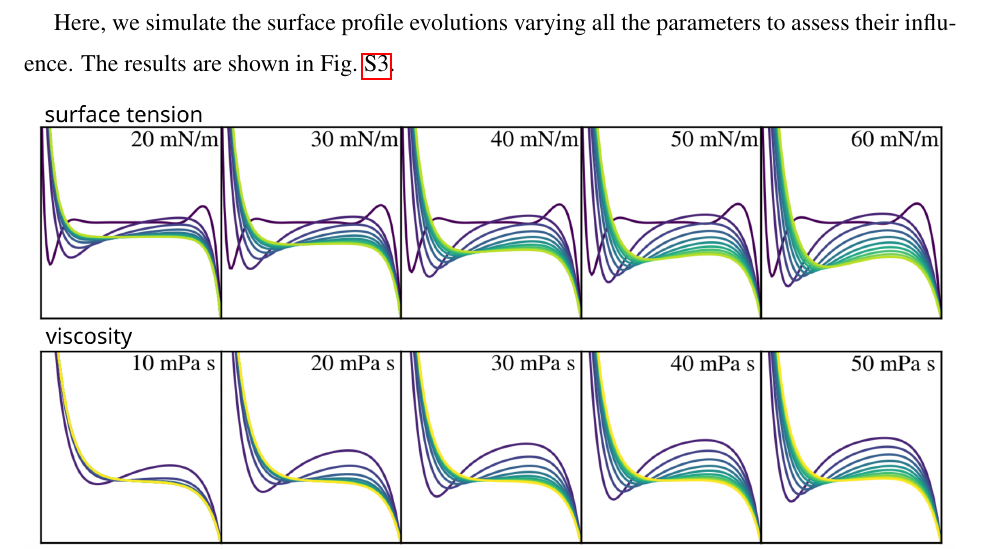
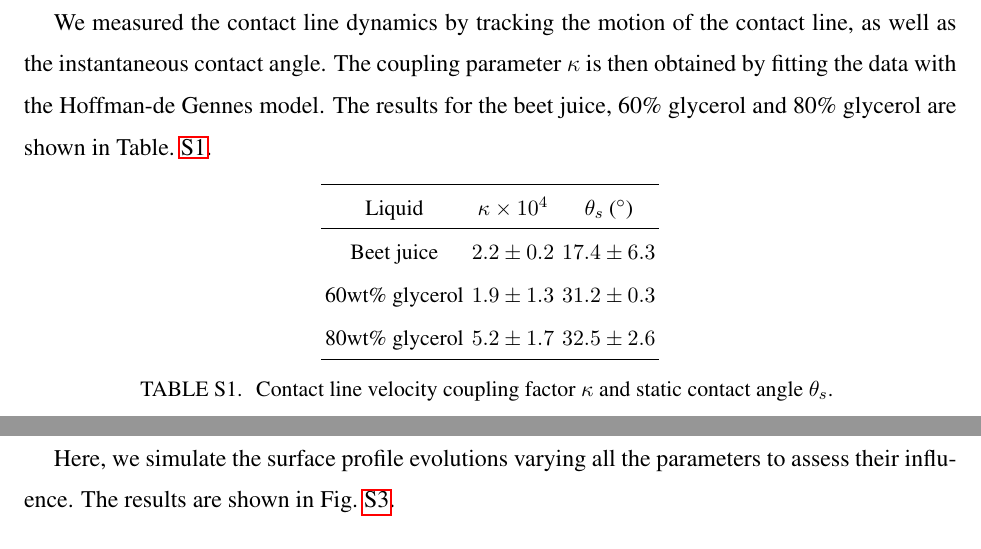
Before and after one commit to ZLoverty/WPM, a LaTeX paper (Drafts/Supplemental_Information/Supplemental_Information.tex): part of page 3 of 7 before the commit and two parts of pages 3 and 4 of 8 after it, the two joined at a grey line, cut at the place of the change. Compiled offline with pdfLaTeX.

Commit message:
kappa and theta_s measured, all complete

```diff
--- a/Drafts/Supplemental_Information/Supplemental_Information.tex
+++ b/Drafts/Supplemental_Information/Supplemental_Information.tex
@@ -7,6 +7,7 @@
 \usepackage{float}
 \usepackage{xr}
 \renewcommand{\thefigure}{S\arabic{figure}}
+\renewcommand{\thetable}{S\arabic{table}}
 % Title and Author Information
 \begin{document}
 
@@ -64,3 +65,22 @@ The extrapolation is done by fitting the data with a 3rd order polynomial functi
 
 \newpage
 
+\section{Contact line dynamics measurements}
+
+We measured the contact line dynamics by tracking the motion of the contact line, as well as the instantaneous contact angle.
+The coupling parameter $\kappa$ is then obtained by fitting the data with the Hoffman-de Gennes model.
+The results for the beet juice, 60\% glycerol and 80\% glycerol are shown in Table.~\ref{tab:contact-line-dynamics}.
+
+\begin{table}[ht]
+    \centering
+    \begin{tabular}{cccc}
+    \hline
+    Liquid          & $\kappa\times 10^{4}$ & $\theta_s$ ($^\circ$) \\
+    \hline
+    Beet juice      & $2.2\pm 0.2$            & $17.4\pm 6.3$           \\
+    60wt\% glycerol & $1.9\pm 1.3$            & $31.2\pm 0.3$          \\
+    80wt\% glycerol & $5.2\pm 1.7$            & $32.5\pm 2.6$           \\
+    \hline
+    \end{tabular}
+    \caption{
+    Contact line velocity coupling factor $\kappa$ and static contact angle $\theta_s$.
```
Also changed, not shown: Code/Python/run.py (+21 -18 lines), Drafts/Supplemental_Information/Supplemental_Information.pdf, Drafts/Supplemental_Information/Supplemental_Information.tex (8 more changed lines).
